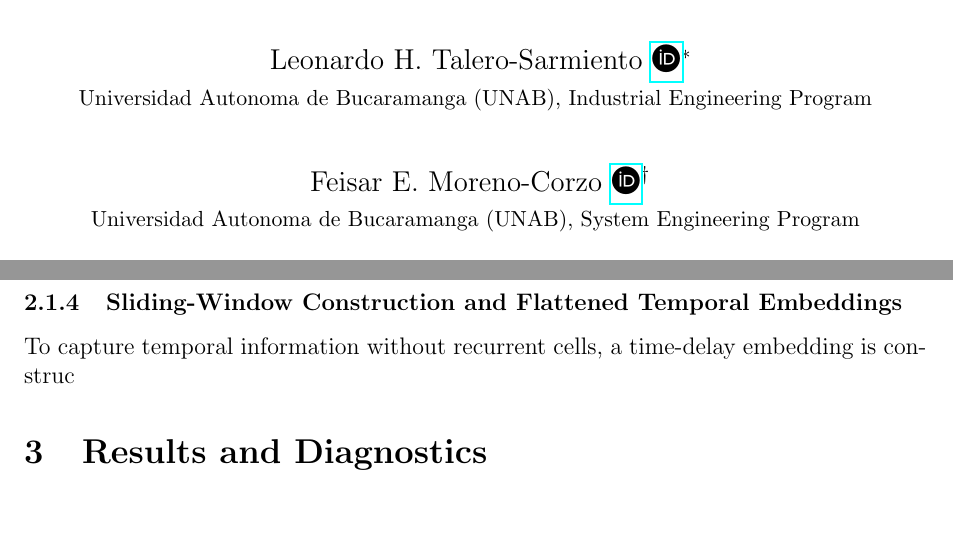
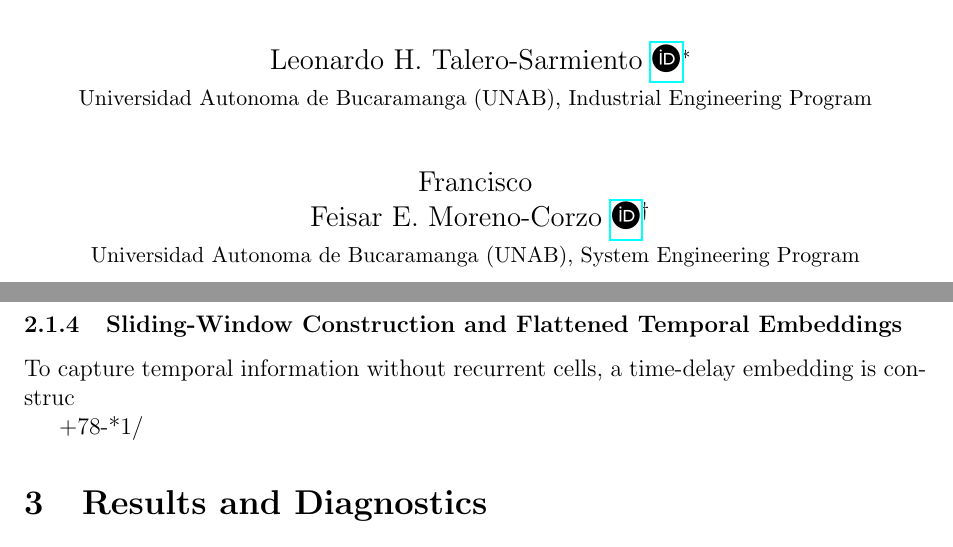
Before and after one commit to eitt/measurement-and-control, a LaTeX paper (docs/article.tex): two parts of pages 1 and 4 of 9, joined at a grey line, cut so that both start at the same text, the shorter picture padded with empty space. Compiled offline with pdfLaTeX.

Commit message:
Author added

```diff
--- a/docs/article.tex
+++ b/docs/article.tex
@@ -24,6 +24,7 @@
     Leonardo H. Talero-Sarmiento \orcidlink{0000-0002-4129-9163}\thanks{Corresponding author: \texttt{ltalero@unab.edu.co}} \\
     \small Universidad Autonoma de Bucaramanga (UNAB), Industrial Engineering Program \\
     \vspace{0.5em} \\
+    Francisco \\
     Feisar E. Moreno-Corzo \orcidlink{0000-0002-5007-3422}\thanks{Email: \texttt{fmoreno4@unab.edu.co}} \\
     \small Universidad Autonoma de Bucaramanga (UNAB), System Engineering Program \\
     \end{tabular}%
@@ -106,6 +107,7 @@ In the implementation, $R_{\max}=125$ cycles (via \texttt{clip(upper=125)}), con
 To capture temporal information without recurrent cells, a time-delay embedding is construc
 
 
++78-*1/
 %=========================================================================
 % 3. RESULTS AND DIAGNOSTICS
 % =========================================================================
```
